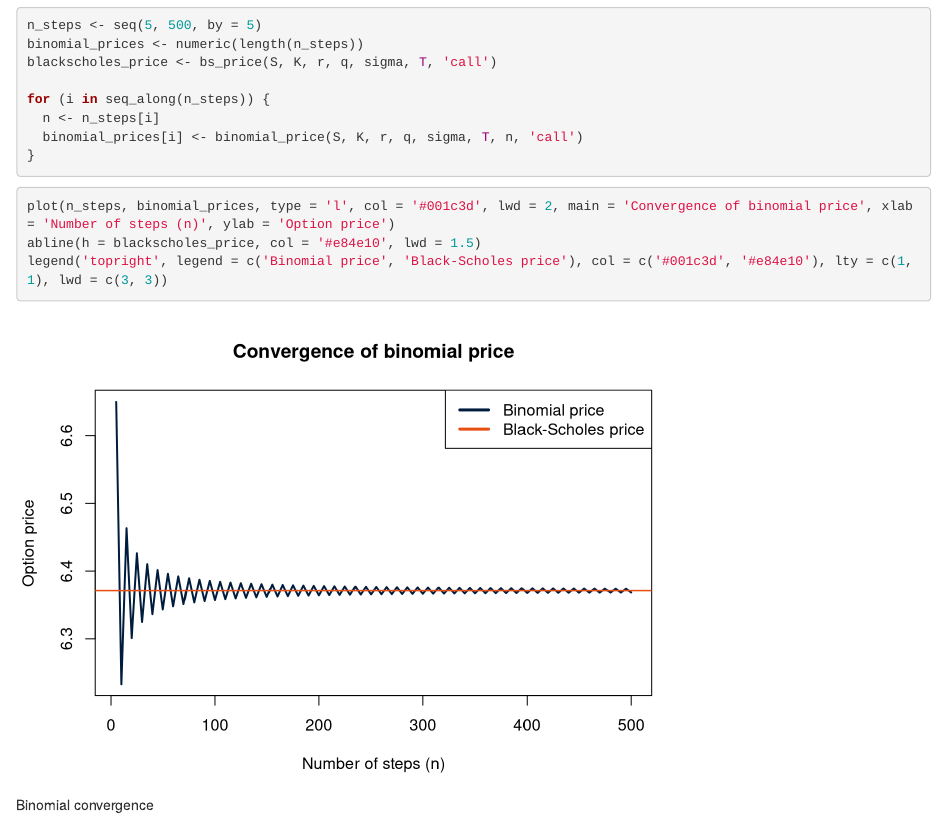
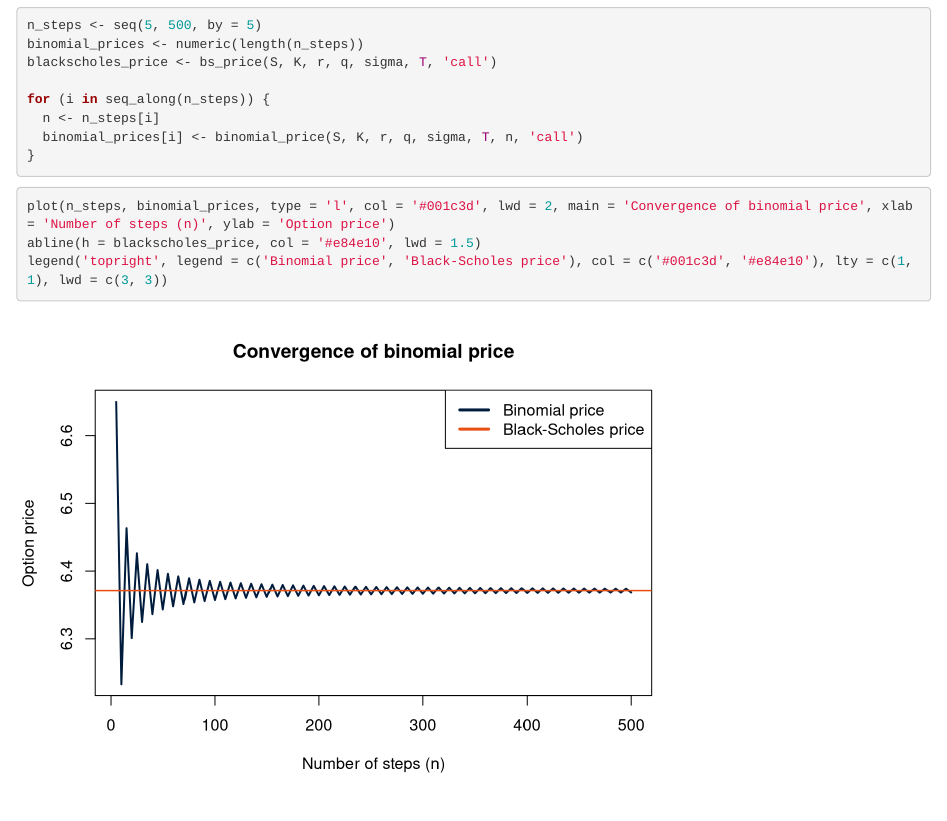
Before and after one commit to Tom9602/optionsLibrary, an R Markdown document (vignettes/option_pricing_tutorial.Rmd): the page in a window 1100 px wide, from 2600 px down. Rendered offline with R 4.5, knitr and Pandoc, with nearby package versions.

Commit message:
Vignette

````diff
--- a/vignettes/option_pricing_tutorial.Rmd
+++ b/vignettes/option_pricing_tutorial.Rmd
@@ -113,7 +113,7 @@ for (i in seq_along(n_steps)) {
 }
 ```
 
-```{r, fig.cap='Binomial convergence', fig.alt='Line plot showing binomial price converging to Black-Scholes price'}
+```{r}
 plot(n_steps, binomial_prices, type = 'l', col = '#001c3d', lwd = 2, main = 'Convergence of binomial price', xlab = 'Number of steps (n)', ylab = 'Option price')
 abline(h = blackscholes_price, col = '#e84e10', lwd = 1.5)
 legend('topright', legend = c('Binomial price', 'Black-Scholes price'), col = c('#001c3d', '#e84e10'), lty = c(1, 1), lwd = c(3, 3))
````
